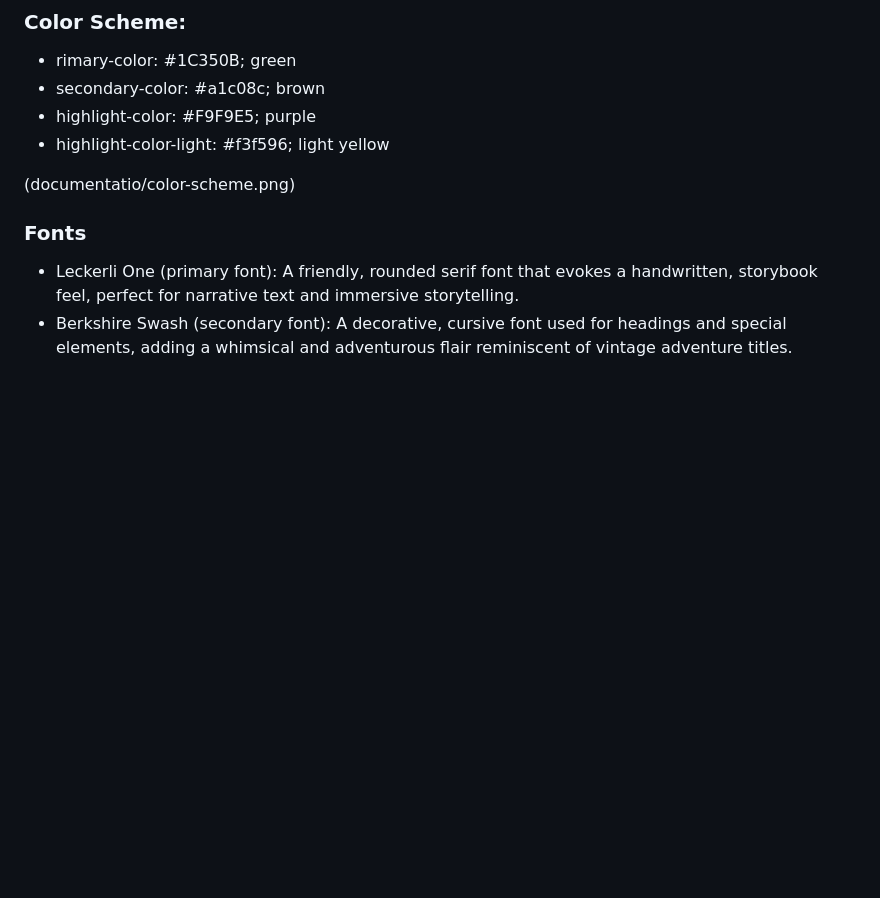
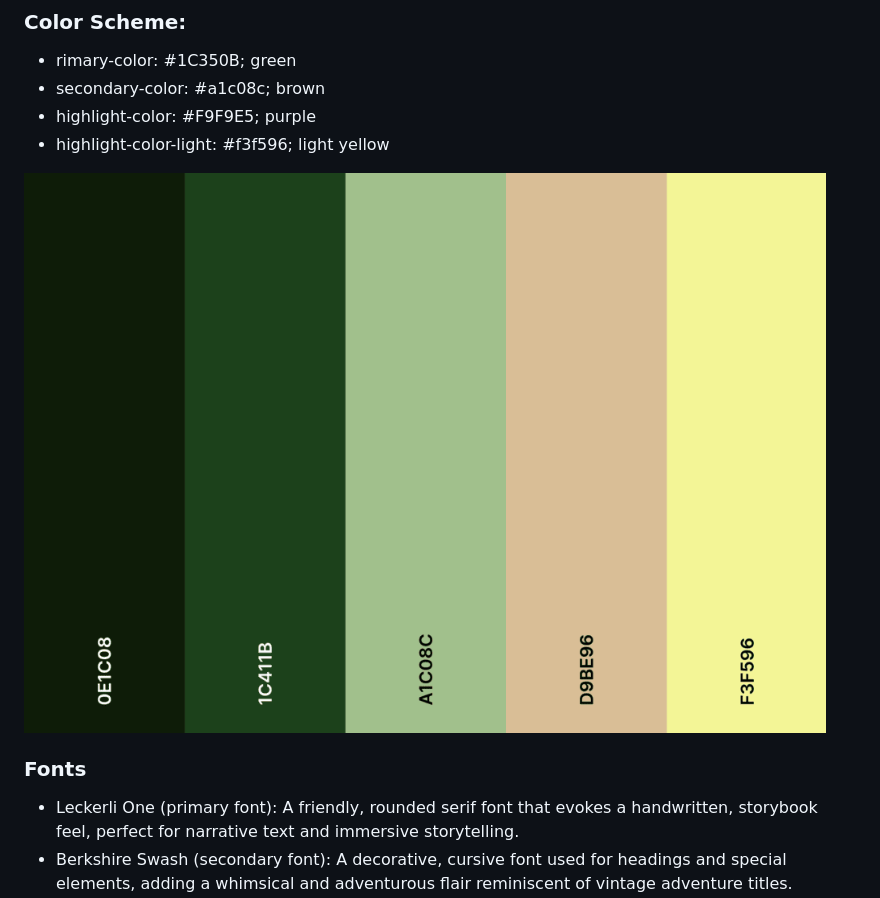
Before and after one commit to alexdotrud/jungles-story, a Markdown page: README.md, the part around the change printed below. Drawn GitHub-style; pictures changed too: documentation/color-scheme.png; blank space fills up the shorter version.

```diff
--- a/README.md
+++ b/README.md
@@ -129,7 +128,7 @@ The design of the game was inspired by old-school adventure games, aiming to rec
 - highlight-color: #F9F9E5; purple
 - highlight-color-light: #f3f596; light yellow
 
-(documentatio/color-scheme.png)
+![Color Scheme](documentation/color-scheme.png)
 
 ### Fonts
 - Leckerli One (primary font): A friendly, rounded serif font that evokes a handwritten, storybook feel, perfect for narrative text and immersive storytelling.
```
Also changed, not shown: other parts of README.md (+0 -1 lines), 1 other file.
